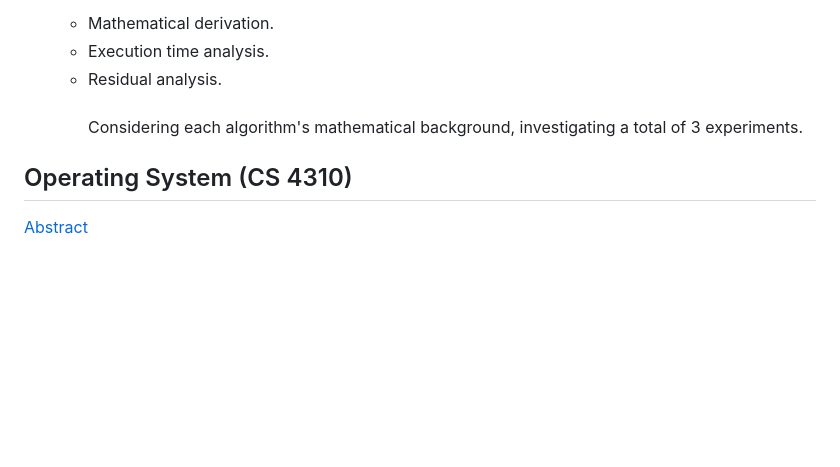
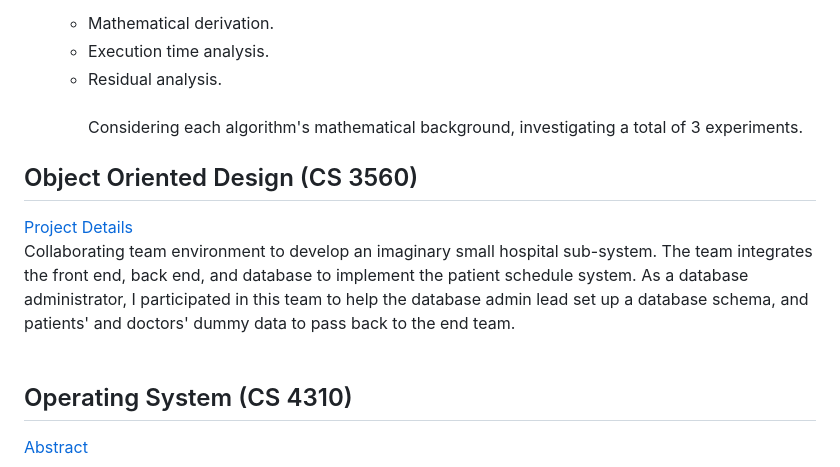
Before and after one commit to keiakihito/PersonalProjects, a Markdown page: README.md, the part around one of its changes. GitHub-like rendering; blank space fills up the shorter version.

Commit message:
Updating OOD class Readme doc.

```diff
--- a/README.md
+++ b/README.md
@@ -10,6 +10,11 @@ These projects are my sample project list, mainly coming from Cal Poly Pomona Co
    - Residual analysis.
  <br><br>Considering each algorithm's mathematical background, investigating a total of 3 experiments.
 
+## Object Oriented Design (CS 3560)
+[Project  Details](https://github.com/keiakihito/PersonalProjects/tree/main/ObjectOrientedDesign)
+<br>Collaborating team environment to develop an imaginary small hospital sub-system. The team integrates the front end, back end, and database to implement the patient schedule system. As a database administrator, I participated in this team to help the database admin lead set up a database schema, and patients' and doctors' dummy data to pass back to the end team.
+<br><br>
+
 ## Operating System (CS 4310)
 [Abstract](https://github.com/keiakihito/PersonalProjects/tree/main/OperatingSystem)
  - **Project** - Simulating Job Scheduler of the Operating Systems by programming the following four scheduling algorithms that we covered in the class.<br>
```
Also changed, not shown: other parts of README.md (+1 -0 lines).
